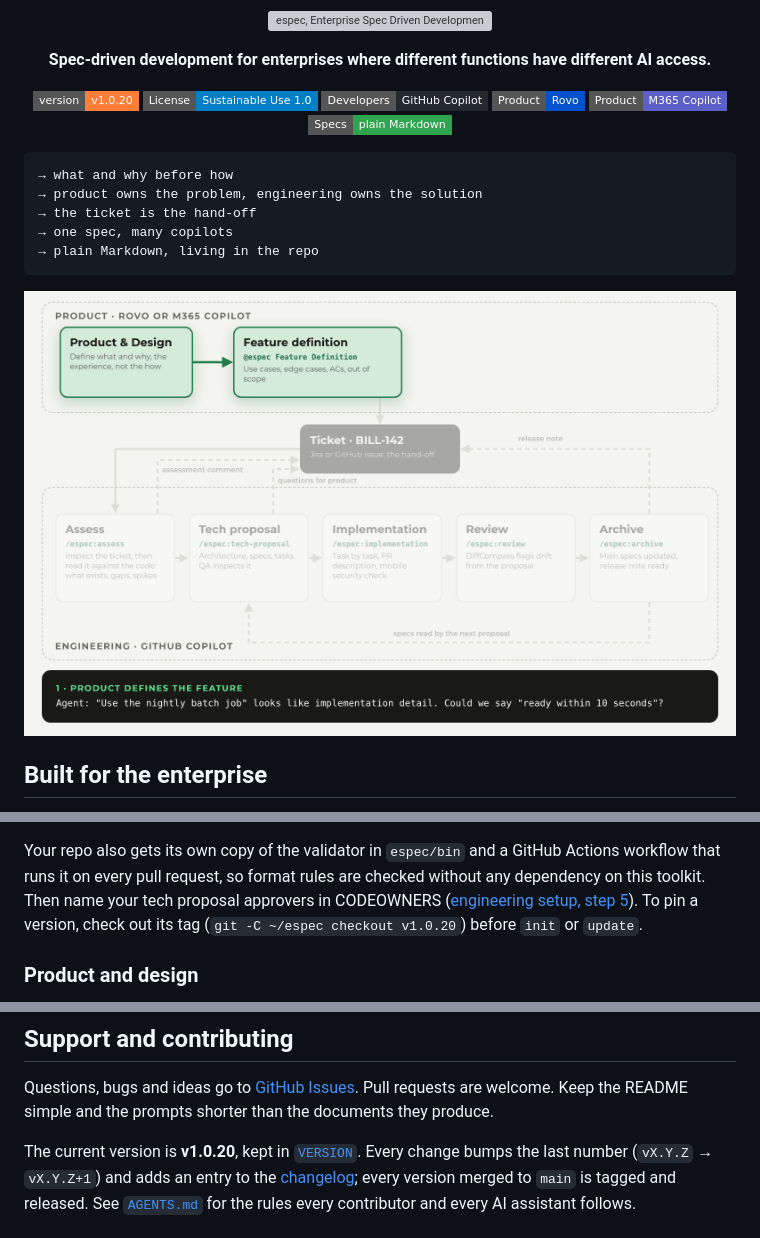
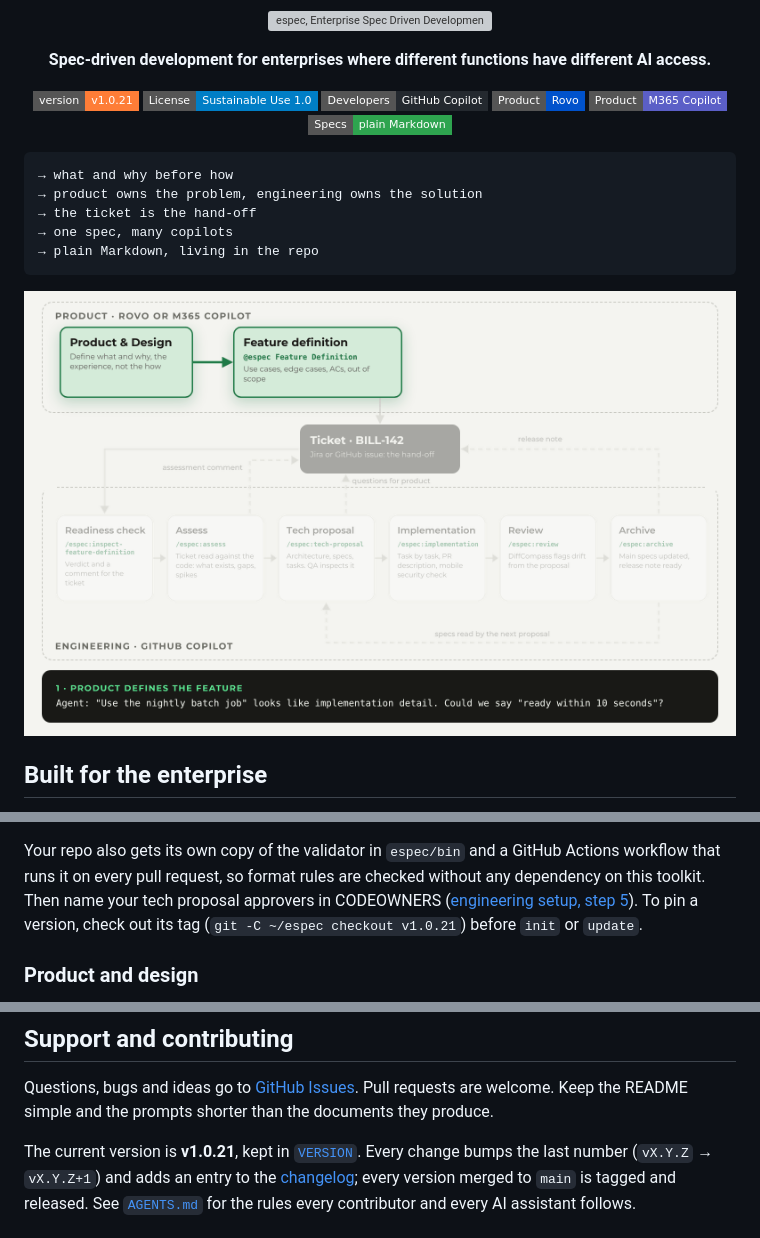
Before and after one commit to Mindera/Enterprise-Spec-Driven-Development, a Markdown page: README.md, 3 parts joined by grey strips. Drawn GitHub-style; pictures changed too: assets/espec-workflow.gif; badges without logos; grey boxes are pictures that could not be loaded.

Commit message:
Move the readiness check to the Engineering lane in the README diagram (v1.0.21)

```diff
--- a/README.md
+++ b/README.md
@@ -10,7 +10,7 @@
 </p>
 
 <p align="center">
-  <a href="./VERSION"><img alt="Version: v1.0.20" src="https://img.shields.io/badge/version-v1.0.20-orange.svg?style=flat-square"></a>
+  <a href="./VERSION"><img alt="Version: v1.0.21" src="https://img.shields.io/badge/version-v1.0.21-orange.svg?style=flat-square"></a>
   <a href="./LICENSE.md"><img alt="License: Sustainable Use 1.0" src="https://img.shields.io/badge/License-Sustainable%20Use%201.0-blue.svg?style=flat-square"></a>
   <img alt="GitHub Copilot" src="https://img.shields.io/badge/Developers-GitHub%20Copilot-24292f?style=flat-square">
   <img alt="Rovo" src="https://img.shields.io/badge/Product-Rovo-0052cc?style=flat-square">
@@ -264,7 +264,7 @@ Your repo also gets its own copy of the validator in `espec/bin` and a GitHub Ac
 runs it on every pull request, so format rules are checked without any dependency
 on this toolkit. Then name your tech proposal approvers in CODEOWNERS
 ([engineering setup, step 5](docs/guides/setup-engineering.md#step-5-protect-approval-and-the-main-specs)).
-To pin a version, check out its tag (`git -C ~/espec checkout v1.0.20`) before `init` or `update`.
+To pin a version, check out its tag (`git -C ~/espec checkout v1.0.21`) before `init` or `update`.
 
 ### Product and design
 
@@ -340,7 +340,7 @@ Questions, bugs and ideas go to [GitHub Issues](https://github.com/Mindera/Enter
 Pull requests are welcome. Keep the README simple and the prompts shorter than the documents they
 produce.
 
-The current version is **v1.0.20**, kept in [`VERSION`](VERSION). Every change bumps the last number
+The current version is **v1.0.21**, kept in [`VERSION`](VERSION). Every change bumps the last number
 (`vX.Y.Z` → `vX.Y.Z+1`) and adds an entry to the [changelog](CHANGELOG.md); every version merged to
 `main` is tagged and released. See [`AGENTS.md`](AGENTS.md) for the rules every contributor and every
 AI assistant follows.
```
Also changed, not shown: CHANGELOG.md (+10 -1 lines), 1 other file.
